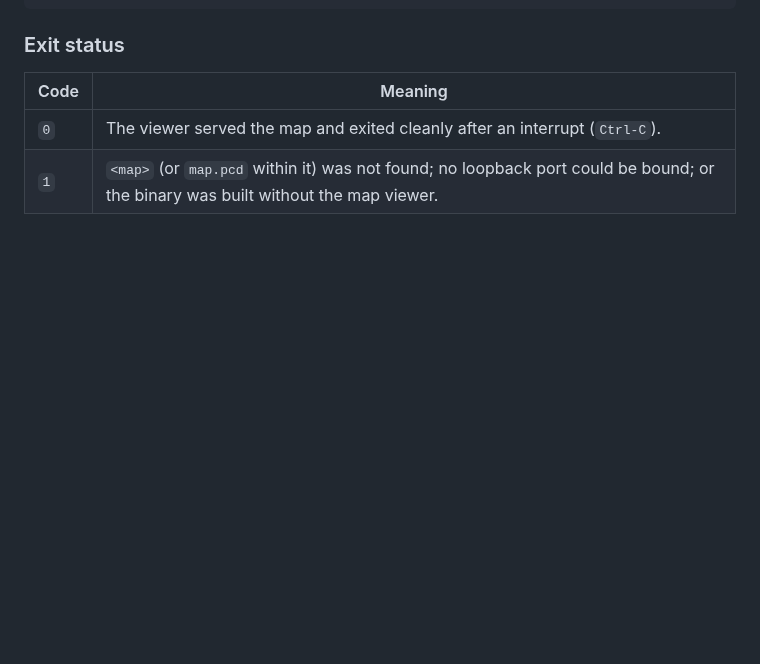
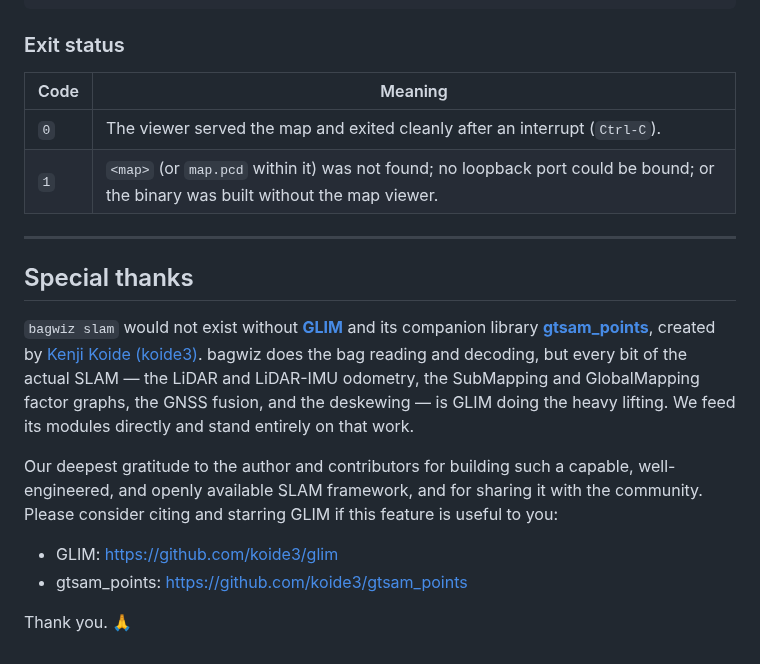
Before and after one commit to otenim/bagwiz, a Markdown page: docs/commands/slam.md, the part around the change. Drawn GitHub-style; blank space fills up the shorter version.

Commit message:
docs(slam): add special thanks to GLIM (#221)
Credit GLIM and gtsam_points (koide3), which power all of the actual SLAM behind `bagwiz slam` — odometry, SubMapping/GlobalMapping, GNSS fusion, and deskewing.

```diff
--- a/docs/commands/slam.md
+++ b/docs/commands/slam.md
@@ -244,3 +244,24 @@ bagwiz slam viewer out/map.pcd
 | ---- | -------------------------------------------------------------------------------------------------------------------------------- |
 | `0`  | The viewer served the map and exited cleanly after an interrupt (`Ctrl-C`).                                                      |
 | `1`  | `<map>` (or `map.pcd` within it) was not found; no loopback port could be bound; or the binary was built without the map viewer. |
+
+---
+
+## Special thanks
+
+`bagwiz slam` would not exist without [**GLIM**](https://github.com/koide3/glim)
+and its companion library [**gtsam_points**](https://github.com/koide3/gtsam_points),
+created by [Kenji Koide (koide3)](https://github.com/koide3). bagwiz does the bag
+reading and decoding, but every bit of the actual SLAM — the LiDAR and LiDAR-IMU
+odometry, the SubMapping and GlobalMapping factor graphs, the GNSS fusion, and the
+deskewing — is GLIM doing the heavy lifting. We feed its modules directly and stand
+entirely on that work.
+
+Our deepest gratitude to the author and contributors for building such a capable,
+well-engineered, and openly available SLAM framework, and for sharing it with the
+community. Please consider citing and starring GLIM if this feature is useful to you:
+
+- GLIM: <https://github.com/koide3/glim>
+- gtsam_points: <https://github.com/koide3/gtsam_points>
+
+Thank you. 🙏
```
